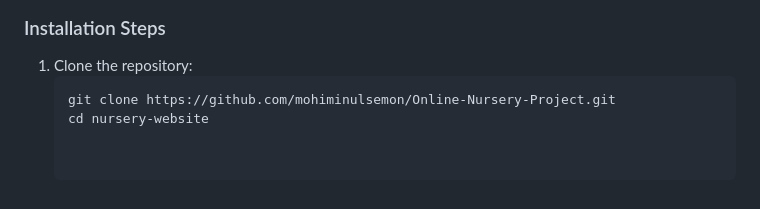
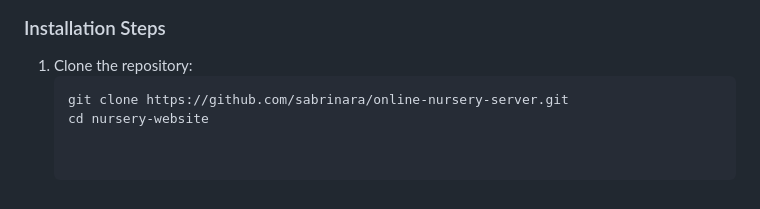
Before and after one commit to sabrinara/online-nursery-server, a Markdown page: README.md, the part around the change. Rendered like a GitHub page.

````diff
--- a/README.md
+++ b/README.md
@@ -85,5 +85,5 @@ This project is a full-stack web application that allows users to browse product
 
 1. Clone the repository:
    ```bash
-   git clone https://github.com/mohiminulsemon/Online-Nursery-Project.git
+   git clone https://github.com/sabrinara/online-nursery-server.git
    cd nursery-website
````
